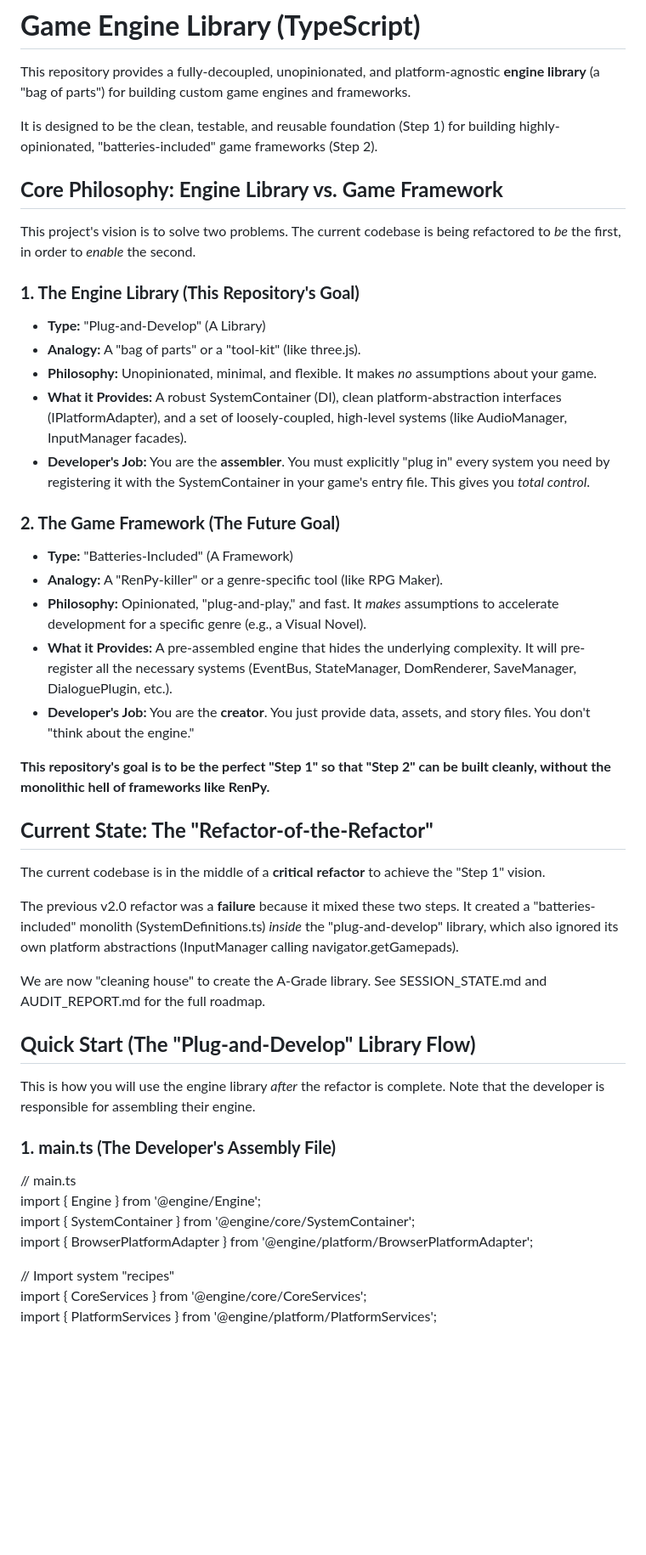
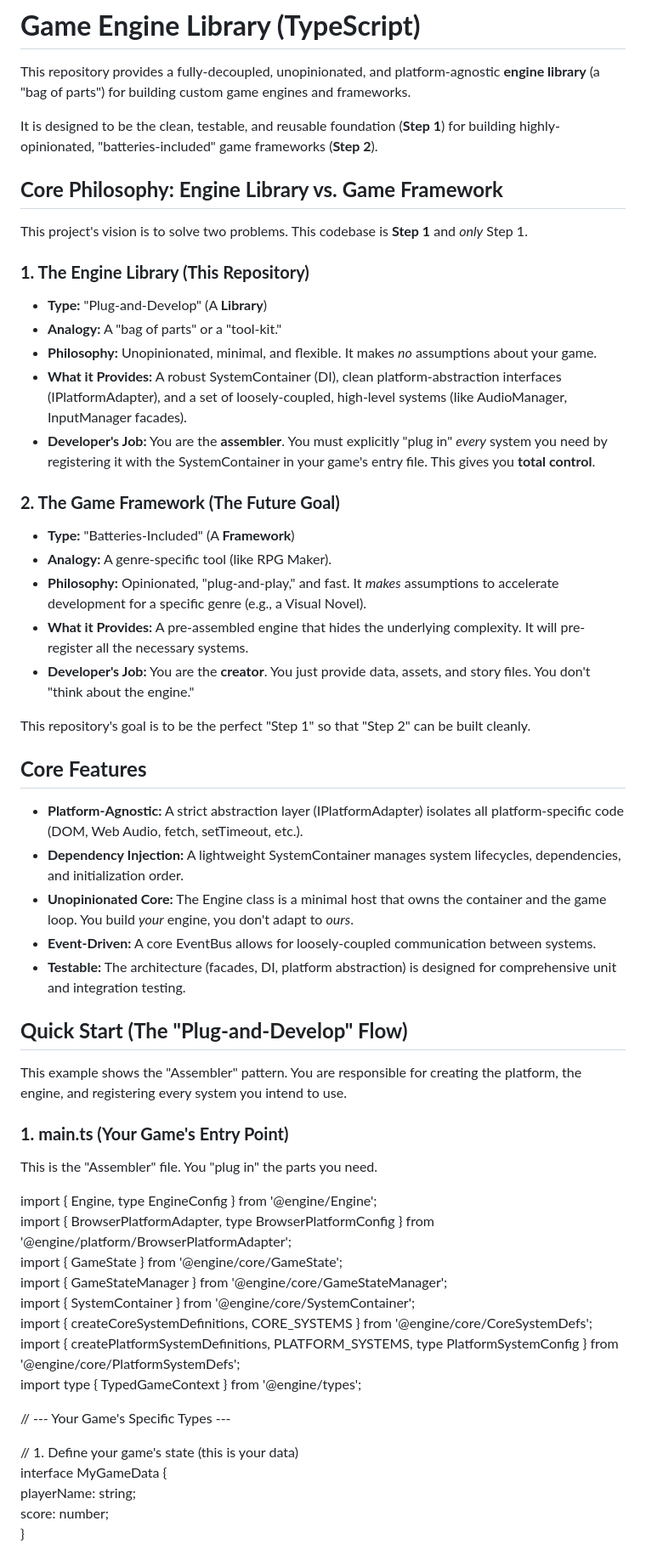
Before and after one commit to elitGithub/game_engine, a Markdown page: README.md, the part around the change printed below. Shown: that part at 85% size. Rendered like a GitHub page; blank space fills up the shorter version.

```diff
--- a/README.md
+++ b/README.md
@@ -2,50 +2,60 @@
 
 This repository provides a fully-decoupled, unopinionated, and platform-agnostic **engine library** (a "bag of parts") for building custom game engines and frameworks.
 
-It is designed to be the clean, testable, and reusable foundation (Step 1\) for building highly-opinionated, "batteries-included" game frameworks (Step 2).
+It is designed to be the clean, testable, and reusable foundation (**Step 1**) for building highly-opinionated, "batteries-included" game frameworks (**Step 2**).
 
 ## **Core Philosophy: Engine Library vs. Game Framework**
 
-This project's vision is to solve two problems. The current codebase is being refactored to *be* the first, in order to *enable* the second.
+This project's vision is to solve two problems. This codebase is **Step 1** and *only* Step 1\.
 
-### **1\. The Engine Library (This Repository's Goal)**
+### **1\. The Engine Library (This Repository)**
 
-* **Type:** "Plug-and-Develop" (A Library)
-* **Analogy:** A "bag of parts" or a "tool-kit" (like three.js).
+* **Type:** "Plug-and-Develop" (A **Library**)
+* **Analogy:** A "bag of parts" or a "tool-kit."
 * **Philosophy:** Unopinionated, minimal, and flexible. It makes *no* assumptions about your game.
 * **What it Provides:** A robust SystemContainer (DI), clean platform-abstraction interfaces (IPlatformAdapter), and a set of loosely-coupled, high-level systems (like AudioManager, InputManager facades).
-* **Developer's Job:** You are the **assembler**. You must explicitly "plug in" every system you need by registering it with the SystemContainer in your game's entry file. This gives you *total control*.
+* **Developer's Job:** You are the **assembler**. You must explicitly "plug in" *every* system you need by registering it with the SystemContainer in your game's entry file. This gives you **total control**.
 
 ### **2\. The Game Framework (The Future Goal)**
 
-* **Type:** "Batteries-Included" (A Framework)
-* **Analogy:** A "RenPy-killer" or a genre-specific tool (like RPG Maker).
+* **Type:** "Batteries-Included" (A **Framework**)
+* **Analogy:** A genre-specific tool (like RPG Maker).
 * **Philosophy:** Opinionated, "plug-and-play," and fast. It *makes* assumptions to accelerate development for a specific genre (e.g., a Visual Novel).
-* **What it Provides:** A pre-assembled engine that hides the underlying complexity. It will pre-register all the necessary systems (EventBus, StateManager, DomRenderer, SaveManager, DialoguePlugin, etc.).
+* **What it Provides:** A pre-assembled engine that hides the underlying complexity. It will pre-register all the necessary systems.
 * **Developer's Job:** You are the **creator**. You just provide data, assets, and story files. You don't "think about the engine."
 
-**This repository's goal is to be the perfect "Step 1" so that "Step 2" can be built cleanly, without the monolithic hell of frameworks like RenPy.**
+This repository's goal is to be the perfect "Step 1" so that "Step 2" can be built cleanly.
 
-## **Current State: The "Refactor-of-the-Refactor"**
+## **Core Features**
 
-The current codebase is in the middle of a **critical refactor** to achieve the "Step 1" vision.
+* **Platform-Agnostic:** A strict abstraction layer (IPlatformAdapter) isolates all platform-specific code (DOM, Web Audio, fetch, setTimeout, etc.).
+* **Dependency Injection:** A lightweight SystemContainer manages system lifecycles, dependencies, and initialization order.
+* **Unopinionated Core:** The Engine class is a minimal host that owns the container and the game loop. You build *your* engine, you don't adapt to *ours*.
+* **Event-Driven:** A core EventBus allows for loosely-coupled communication between systems.
+* **Testable:** The architecture (facades, DI, platform abstraction) is designed for comprehensive unit and integration testing.
 
-The previous v2.0 refactor was a **failure** because it mixed these two steps. It created a "batteries-included" monolith (SystemDefinitions.ts) *inside* the "plug-and-develop" library, which also ignored its own platform abstractions (InputManager calling navigator.getGamepads).
+## **Quick Start (The "Plug-and-Develop" Flow)**
 
-We are now "cleaning house" to create the A-Grade library. See SESSION\_STATE.md and AUDIT\_REPORT.md for the full roadmap.
+This example shows the "Assembler" pattern. You are responsible for creating the platform, the engine, and registering every system you intend to use.
 
-## **Quick Start (The "Plug-and-Develop" Library Flow)**
+### **1\. main.ts (Your Game's Entry Point)**
 
-This is how you will use the engine library *after* the refactor is complete. Note that the developer is responsible for assembling their engine.
+This is the "Assembler" file. You "plug in" the parts you need.
 
-### **1\. main.ts (The Developer's Assembly File)**
+import { Engine, type EngineConfig } from '@engine/Engine';
+import { BrowserPlatformAdapter, type BrowserPlatformConfig } from '@engine/platform/BrowserPlatformAdapter';
+import { GameState } from '@engine/core/GameState';
+import { GameStateManager } from '@engine/core/GameStateManager';
+import { SystemContainer } from '@engine/core/SystemContainer';
+import { createCoreSystemDefinitions, CORE\_SYSTEMS } from '@engine/core/CoreSystemDefs';
+import { createPlatformSystemDefinitions, PLATFORM\_SYSTEMS, type PlatformSystemConfig } from '@engine/core/PlatformSystemDefs';
+import type { TypedGameContext } from '@engine/types';
 
-// main.ts
-import { Engine } from '@engine/Engine';
-import { SystemContainer } from '@engine/core/SystemContainer';
-import { BrowserPlatformAdapter } from '@engine/platform/BrowserPlatformAdapter';
+// \--- Your Game's Specific Types \---
 
-// Import system "recipes"
-import { CoreServices } from '@engine/core/CoreServices';
-import { PlatformServices } from '@engine/platform/PlatformServices';
+// 1\. Define your game's state (this is your data)
+interface MyGameData {
+    playerName: string;
+    score: number;
+}
 
```
Also changed, not shown: other parts of README.md (+126 -81 lines), CLAUDE.md (+33 -23 lines), SESSION_STATE.md (+37 -26 lines).
